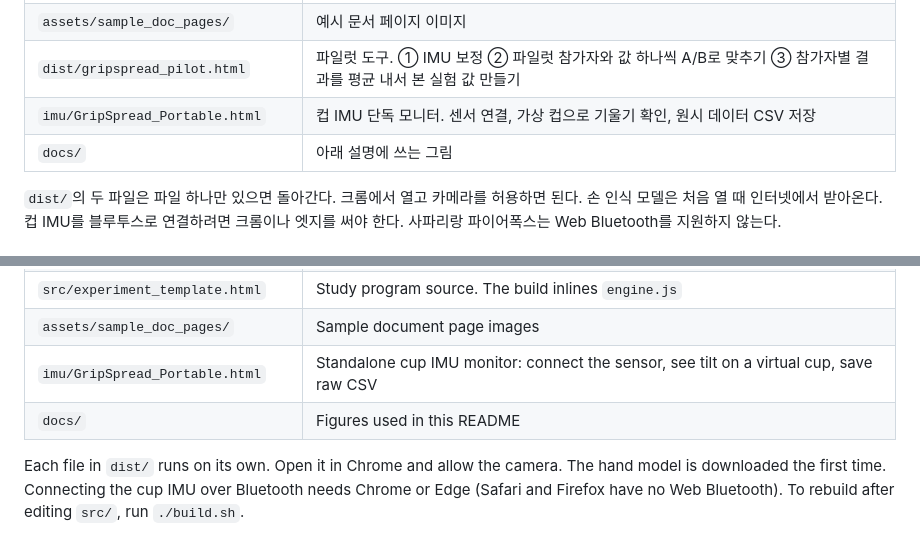
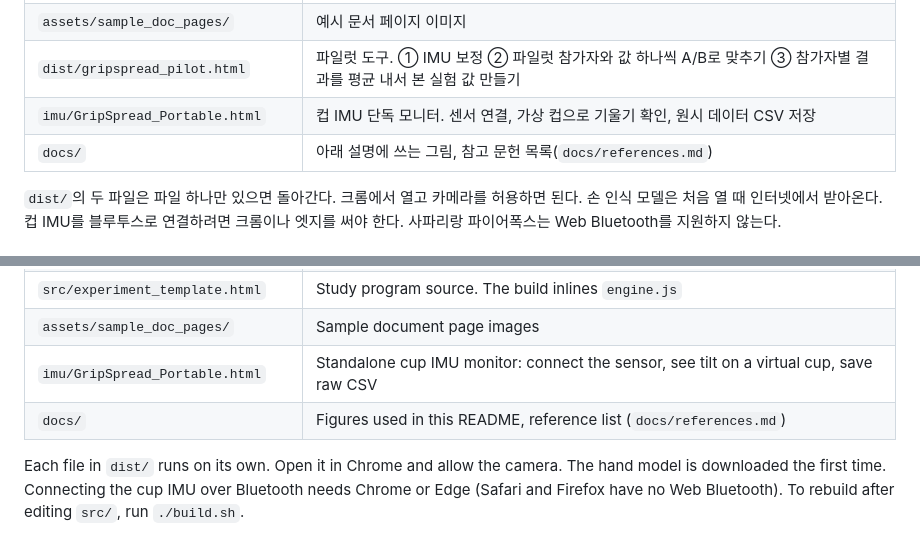
Before and after one commit to SJH0101/HCI_Gripspread, a Markdown page: README.md, 2 parts joined by grey strips. GitHub-like rendering.

Commit message:
Add reference list (docs/references.md) with where each source is used
Co-Authored-By: Claude Opus 5.5 <noreply@anthropic.com>
Claude-Session: https://claude.ai/code/session_013deP5HWVjtqsNTzrxM9ME1

```diff
--- a/README.md
+++ b/README.md
@@ -19,7 +19,7 @@ CSE333 HCI개론 (UNIST, 2026 가을) Team 10 프로젝트.
 | `assets/sample_doc_pages/` | 예시 문서 페이지 이미지 |
 | `dist/gripspread_pilot.html` | 파일럿 도구. ① IMU 보정 ② 파일럿 참가자와 값 하나씩 A/B로 맞추기 ③ 참가자별 결과를 평균 내서 본 실험 값 만들기 |
 | `imu/GripSpread_Portable.html` | 컵 IMU 단독 모니터. 센서 연결, 가상 컵으로 기울기 확인, 원시 데이터 CSV 저장 |
-| `docs/` | 아래 설명에 쓰는 그림 |
+| `docs/` | 아래 설명에 쓰는 그림, 참고 문헌 목록(`docs/references.md`) |
 
 `dist/`의 두 파일은 파일 하나만 있으면 돌아간다. 크롬에서 열고 카메라를 허용하면 된다. 손 인식 모델은 처음 열 때 인터넷에서 받아온다.
 컵 IMU를 블루투스로 연결하려면 크롬이나 엣지를 써야 한다. 사파리랑 파이어폭스는 Web Bluetooth를 지원하지 않는다.
@@ -334,7 +334,7 @@ Team 10 project for CSE333 Introduction to HCI (UNIST, Fall 2026).
 | `src/experiment_template.html` | Study program source. The build inlines `engine.js` |
 | `assets/sample_doc_pages/` | Sample document page images |
 | `imu/GripSpread_Portable.html` | Standalone cup IMU monitor: connect the sensor, see tilt on a virtual cup, save raw CSV |
-| `docs/` | Figures used in this README |
+| `docs/` | Figures used in this README, reference list (`docs/references.md`) |
 
 Each file in `dist/` runs on its own. Open it in Chrome and allow the camera. The hand model is downloaded the first time.
 Connecting the cup IMU over Bluetooth needs Chrome or Edge (Safari and Firefox have no Web Bluetooth). To rebuild after editing `src/`, run `./build.sh`.
```
Also changed, not shown: docs/references.md (added, +49 -0 lines).
